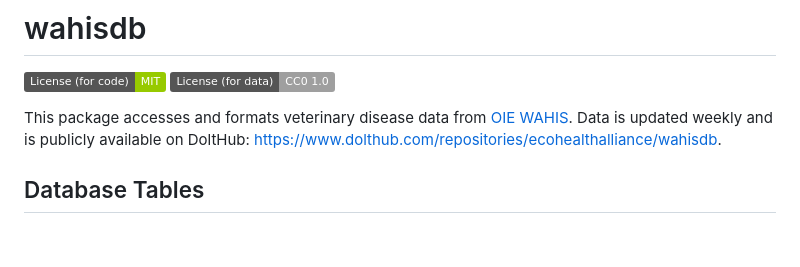
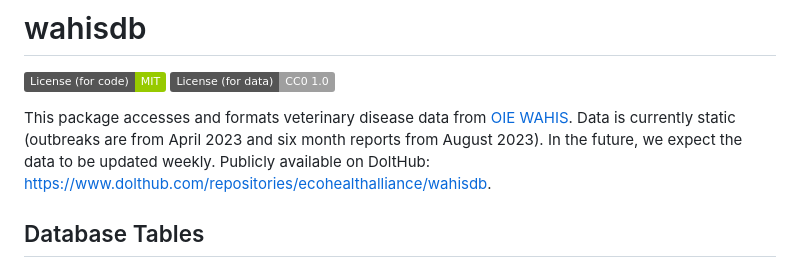
Before and after one commit to ecohealthalliance/wahisdb, a Markdown page: README.md, the part around the change. GitHub-like rendering; badges without logos; blank space fills up the shorter version.

```diff
--- a/README.md
+++ b/README.md
@@ -9,8 +9,7 @@ MIT](https://img.shields.io/badge/License%20(for%20code)-MIT-green.svg)](https:/
 CC0-1.0](https://img.shields.io/badge/License%20(for%20data)-CC0_1.0-lightgrey.svg)](http://creativecommons.org/publicdomain/zero/1.0/)
 
 This package accesses and formats veterinary disease data from [OIE
-WAHIS](https://wahis.woah.org/#/home). Data is updated weekly and is
-publicly available on DoltHub:
+WAHIS](https://wahis.woah.org/#/home). Data is currently static (outbreaks are from April 2023 and six month reports from August 2023). In the future, we expect the data to be updated weekly. Publicly available on DoltHub:
 <https://www.dolthub.com/repositories/ecohealthalliance/wahisdb>.
 
 ## Database Tables
```
